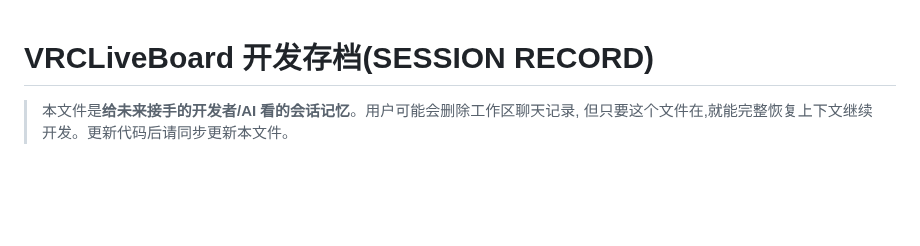
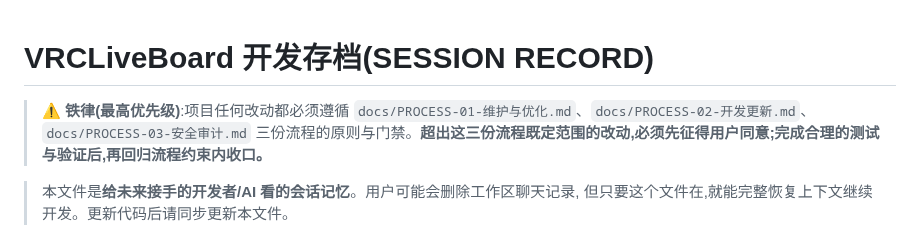
Before and after one commit to dkxfox/VRCLiveBoard, a Markdown page: docs/DEV-NOTES.md, the part around the change. GitHub-like rendering; blank space fills up the shorter version.

Commit message:
DEV-NOTES 顶部加入铁律: 任何改动须遵循 PROCESS-01/02/03, 超出范围须征得同意并回归约束

```diff
--- a/docs/DEV-NOTES.md
+++ b/docs/DEV-NOTES.md
@@ -1,4 +1,6 @@
 # VRCLiveBoard 开发存档(SESSION RECORD)
+
+> **⚠️ 铁律(最高优先级)**:项目任何改动都必须遵循 `docs/PROCESS-01-维护与优化.md`、`docs/PROCESS-02-开发更新.md`、`docs/PROCESS-03-安全审计.md` 三份流程的原则与门禁。**超出这三份流程既定范围的改动,必须先征得用户同意;完成合理的测试与验证后,再回归流程约束内收口。**
 
 > 本文件是**给未来接手的开发者/AI 看的会话记忆**。用户可能会删除工作区聊天记录,
 > 但只要这个文件在,就能完整恢复上下文继续开发。更新代码后请同步更新本文件。
```
